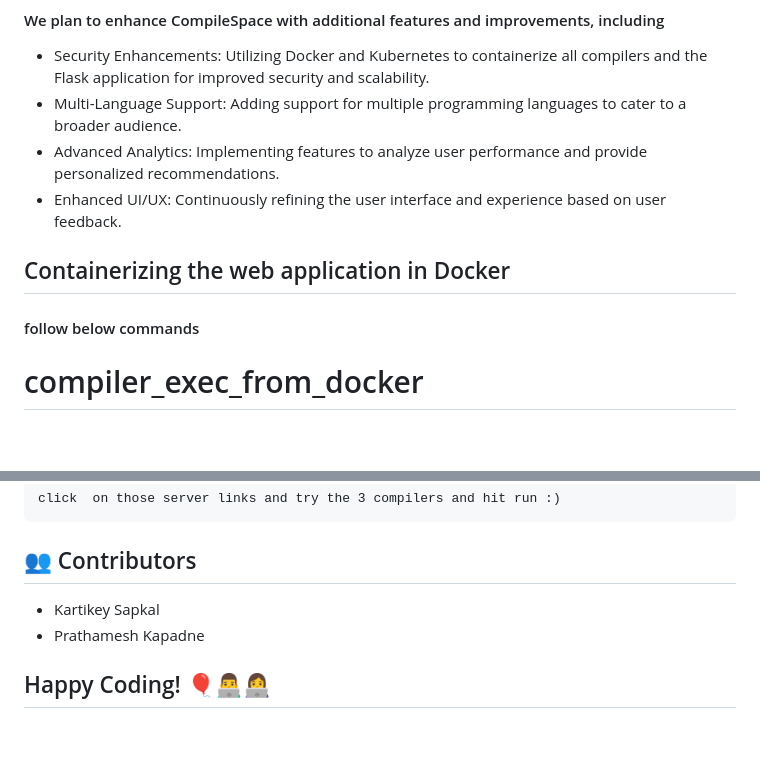
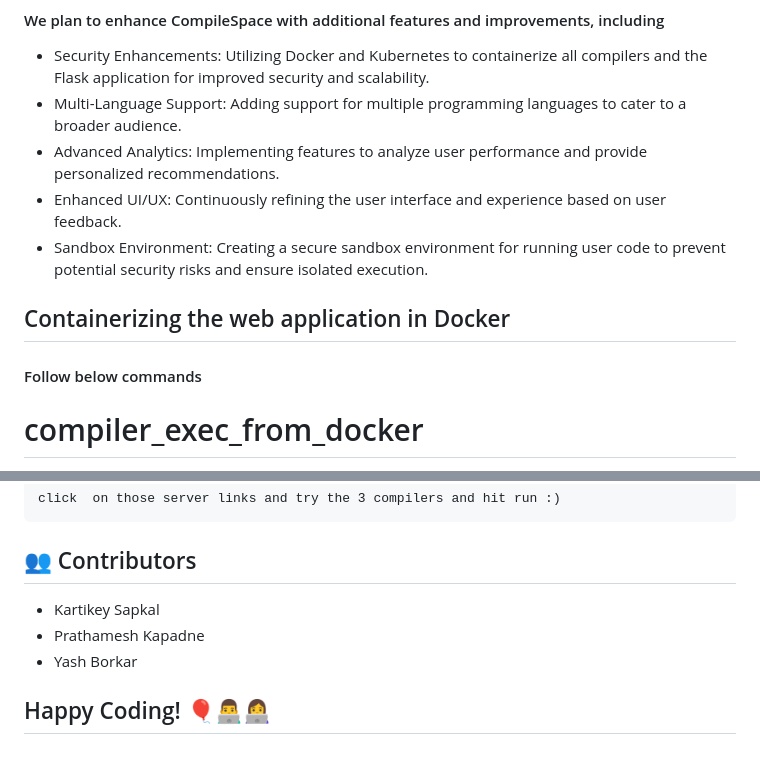
Before and after one commit to yash-borkar/TeamSwayam-TallyCodeBrewers, a Markdown page: README.md, 2 parts joined by grey strips. GitHub-like rendering; blank space fills up the shorter version.

```diff
--- a/README.md
+++ b/README.md
@@ -120,9 +120,10 @@ Thank you for contributing to CompileSpace!
       audience.
    - Advanced Analytics: Implementing features to analyze user performance and provide personalized recommendations.
    - Enhanced UI/UX: Continuously refining the user interface and experience based on user feedback.
+   - Sandbox Environment: Creating a secure sandbox environment for running user code to prevent potential security risks and ensure isolated execution.
 
 ## Containerizing the web application in Docker
-   #### follow below commands
+   #### Follow below commands
    # compiler_exec_from_docker
  - Inside compiler_exec_from_docker (folder)
  - use this folder for docker deployment
@@ -147,8 +148,8 @@ click  on those server links and try the 3 compilers and hit run :)
 
 
 ## 👥 Contributors
-
 - Kartikey Sapkal
 - Prathamesh Kapadne
+- Yash Borkar
 
 ## Happy Coding! 🎈👨‍💻👩‍💻
```
